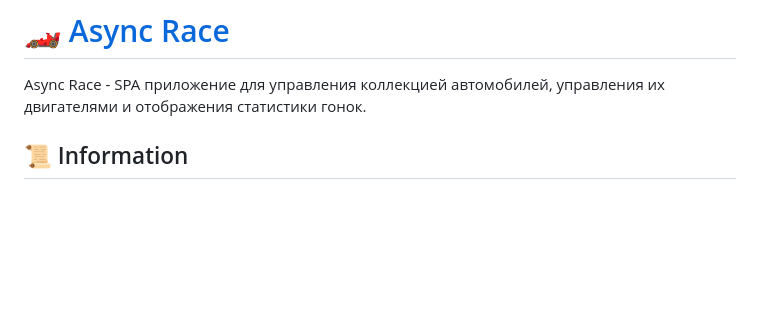
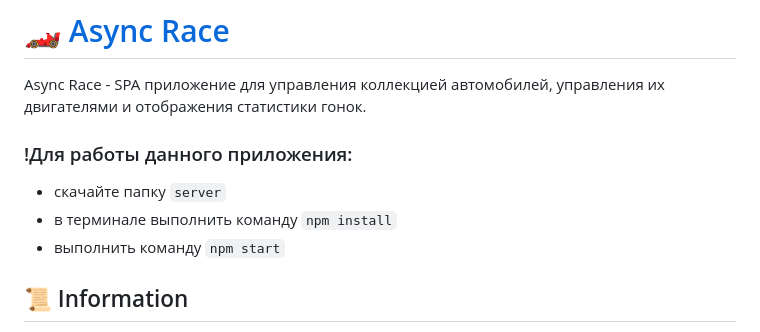
Before and after one commit to soblvsk/RSSchool-stage-1, a Markdown page: async-race/README.md, the part around the change. Rendered like a GitHub page; blank space fills up the shorter version.

```diff
--- a/async-race/README.md
+++ b/async-race/README.md
@@ -1,7 +1,10 @@
 # [🏎️ Async Race](https://async-race-soblvsk.netlify.app/)
 
 Async Race - SPA приложение для управления коллекцией автомобилей, управления их двигателями и отображения статистики гонок.
-
+### !Для работы данного приложения:
+- скачайте папку `server`
+- в терминале выполнить команду `npm install`
+- выполнить команду `npm start`
 
 ## 📜 Information
 1. Task: https://github.com/rolling-scopes-school/tasks/blob/master/tasks/async-race.md
```
